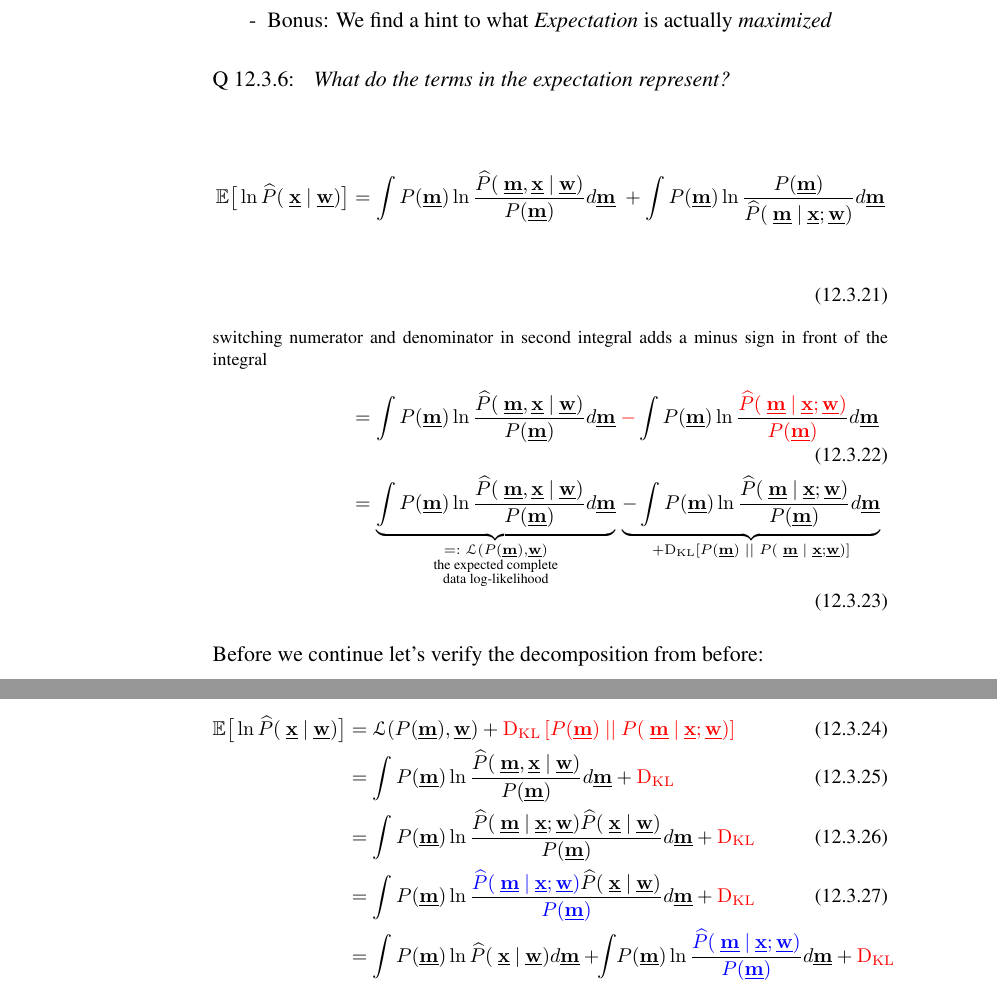
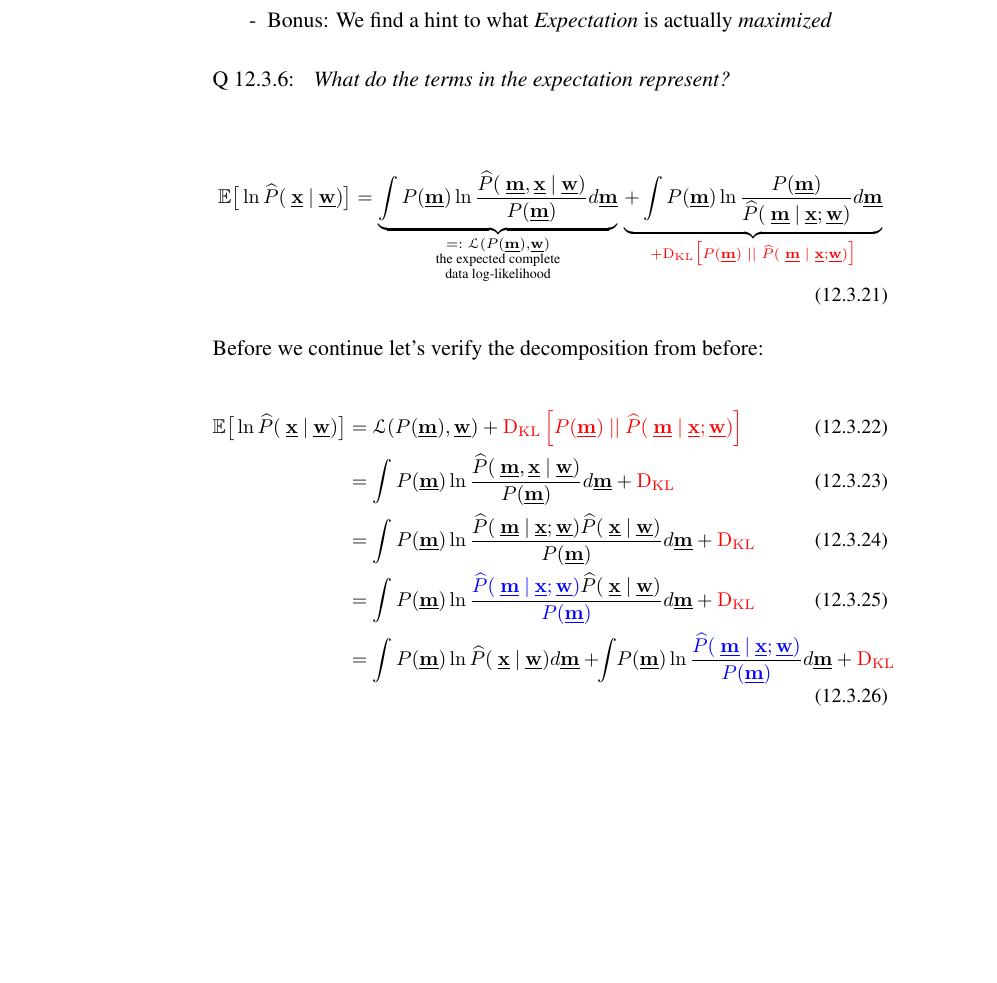
Before and after one commit to kashefy/mi2notes, a LaTeX document (notes/12_gmm-em/tutorial.notes.tex, which reads notes/12_gmm-em/2_em.tex): two parts of pages 11 and 12 of 14 before the commit and part of page 11 of 14 after it, the two joined at a grey line, cut so that both start at the same text, the shorter picture padded with empty space. Compiled offline with pdfLaTeX.

Commit message:
fix hat notation and remove uncessary step of flipping fraction in DKL

```diff
--- a/notes/12_gmm-em/2_em.tex
+++ b/notes/12_gmm-em/2_em.tex
@@ -488,18 +488,21 @@ Compute the expectation w.r.t. $P(\vec m)$:
 \big\lbrack
 \ln \widehat{P}(~\vec x ~|~ \vec w)
 \big\rbrack
-&= \int P(\vec m) \ln \frac{\widehat{P}(~\vec m, \vec x ~|~ \vec w)}{P(\vec m)} d\vec m
-\;+ \int P(\vec m) \ln \frac{P(\vec m)}{\widehat{P}(~\vec m~|~\vec x;\vec w)} d\vec m\slidesonly{\\[-7mm]}
-\intertext{\footnotesize switching numerator and denominator in second integral adds a minus sign in front of the integral}
-&= \int P(\vec m) \ln  \frac{\widehat{P}(~\vec m, \vec x ~|~ \vec w)}{P(\vec m)} d\vec m
-~
-{\color{red}-} \int P(\vec m) \ln \frac{\color{red}\widehat{P}(~\vec m~|~\vec x;\vec w)}{\color{red}P(\vec m)} d\vec m \\
+%&=
+%\int P(\vec m) \ln \frac{\widehat{P}(~\vec m, \vec x ~|~ \vec w)}{P(\vec m)} d\vec m
+%\;+ \int P(\vec m) \ln \frac{P(\vec m)}{\widehat{P}(~\vec m~|~\vec x;\vec w)} d\vec m\slidesonly{\\[-7mm]}
+%\intertext{\footnotesize switching numerator and denominator in second integral adds a minus sign in front of the integral}
+%&= \int P(\vec m) \ln  \frac{\widehat{P}(~\vec m, \vec x ~|~ \vec w)}{P(\vec m)} d\vec m
+%~
+%{\color{red}-} \int P(\vec m) \ln \frac{\color{red}\widehat{P}(~\vec m~|~\vec x;\vec w)}{\color{red}P(\vec m)} d\vec m \\
 &=
 \underbrace{\int P(\vec m) \ln \frac{\widehat{P}(~\vec m, \vec x ~|~ \vec w)}{P(\vec m)} d\vec m
 }_{\substack{=:~\mathscr{L}(P(\vec m), \vec w)\\\text{the expected complete}\\\text{data log-likelihood}}}
 \,
-\underbrace{-\int P(\vec m) \ln \frac{\widehat{P}(~\vec m~|~\vec x;\vec w)}{P(\vec m)} d\vec m
-}_{+\dkl \left\lbrack P(\vec m) ~||~ P(~\vec m~|~ \vec x; \vec w) \right\rbrack}
+%\underbrace{-\int P(\vec m) \ln \frac{\widehat{P}(~\vec m~|~\vec x;\vec w)}{P(\vec m)} d\vec m
+%}_{+\dkl \left\lbrack P(\vec m) ~||~ P(~\vec m~|~ \vec x; \vec w) \right\rbrack}
+\underbrace{+\int P(\vec m) \ln \frac{P(\vec m)}{\widehat{P}(~\vec m~|~\vec x;\vec w)} d\vec m
+}_{\color{red}+\dkl \big\lbrack P(\vec m) ~||~ \widehat{P}(~\vec m~|~ \vec x; \vec w) \big\rbrack}
 \end{align}
 \endgroup
 
@@ -517,7 +520,7 @@ Compute the expectation w.r.t. $P(\vec m)$:
 \ln \widehat{P}(~\vec x ~|~ \vec w)
 \big\rbrack
 &=
-\mathscr{L}(P(\vec m), \vec w) + {\color{red}\dkl \left\lbrack P(\vec m) ~||~ P(~\vec m~|~ \vec x; \vec w) \right\rbrack}\\
+\mathscr{L}(P(\vec m), \vec w) + {\color{red}\dkl \left\lbrack P(\vec m) ~||~ \widehat{P}(~\vec m~|~ \vec x; \vec w) \right\rbrack}\\
 &=
 \int P(\vec m) \ln \frac{\widehat{P}(~\vec m, \vec x ~|~ \vec w)}{P(\vec m)} d\vec m
 +
```
